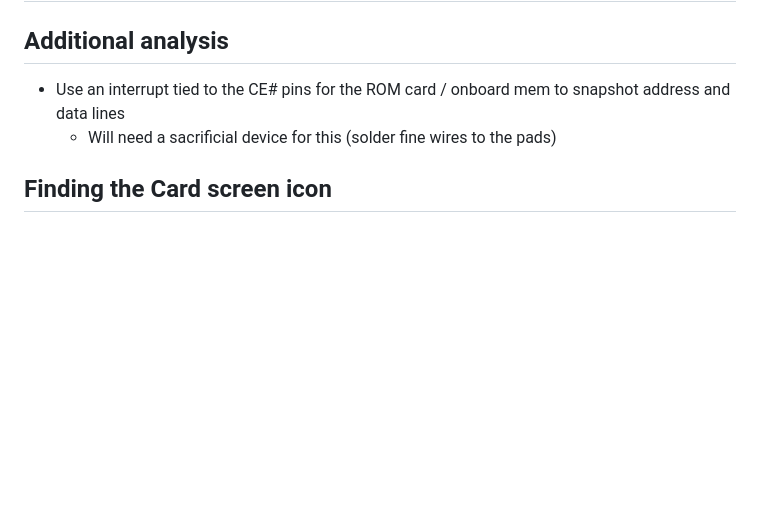
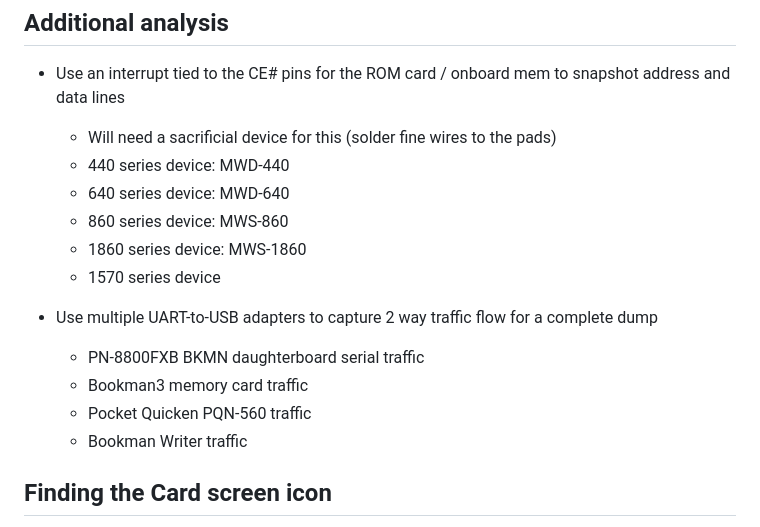
Before and after one commit to bookmanarchive/rom-dumper, a Markdown page: analysis.md, the part around the change. Drawn GitHub-style; blank space fills up the shorter version.

```diff
--- a/analysis.md
+++ b/analysis.md
@@ -3,6 +3,18 @@
 ## Additional analysis
 - Use an interrupt tied to the CE# pins for the ROM card / onboard mem to snapshot address and data lines
     - Will need a sacrificial device for this (solder fine wires to the pads)
+    - 440 series device: MWD-440
+    - 640 series device: MWD-640
+    - 860 series device: MWS-860
+    - 1860 series device: MWS-1860
+    - 1570 series device
+
+- Use multiple UART-to-USB adapters to capture 2 way traffic flow for a complete dump
+    - PN-8800FXB BKMN daughterboard serial traffic
+    - Bookman3 memory card traffic
+    - Pocket Quicken PQN-560 traffic
+    - Bookman Writer traffic
+
 
 ## Finding the Card screen icon
 - Card screen can be reached on the device by pressing the CARD key on all Bookman models
```
Also changed, not shown: README.md (+12 -1 lines), photos/IMG_20221207_134711.jpg (added), 14 other files.
